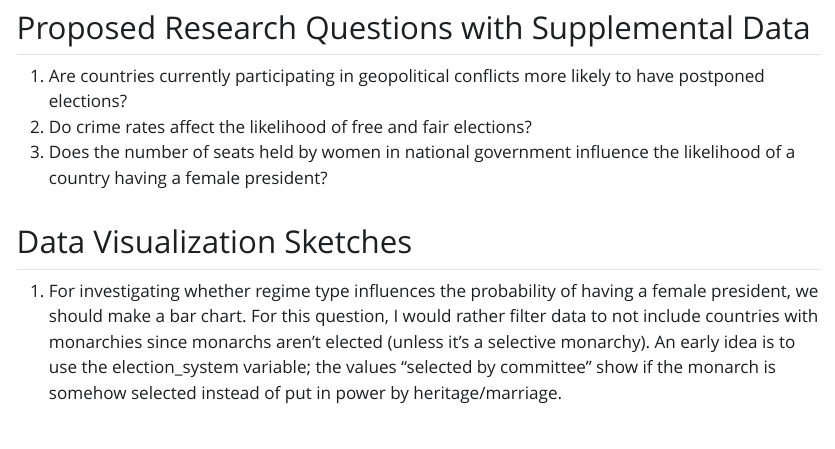
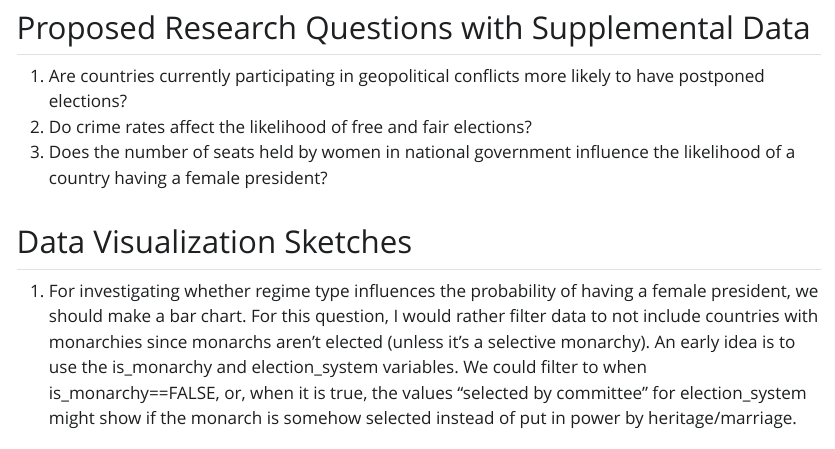
Before and after one commit to japtekar89/GeopoliticsAnalysis, a Quarto document (Project1_Checkpoint1.qmd): the page in a window 1100 px wide, from 980 px down. The pictures show the output file Project1_Checkpoint1.html that the author committed with the source, opened offline; Quarto's library style sheets are replaced by a plain one without menus.

Commit message:
explanation fix

```diff
--- a/Project1_Checkpoint1.qmd
+++ b/Project1_Checkpoint1.qmd
@@ -21,7 +21,7 @@ First, variables were renamed to all lowercase names with clean_names(). Then, m
 3. Does the number of seats held by women in national government influence the likelihood of a country having a female president?
 
 ## Data Visualization Sketches
-1. For investigating whether regime type influences the probability of having a female president, we should make a bar chart. For this question, I would rather filter data to not include countries with monarchies since monarchs aren't elected (unless it's a selective monarchy). An early idea is to use the election_system variable; the values "selected by committee" show if the monarch is somehow selected instead of put in power by heritage/marriage.
+1. For investigating whether regime type influences the probability of having a female president, we should make a bar chart. For this question, I would rather filter data to not include countries with monarchies since monarchs aren't elected (unless it's a selective monarchy). An early idea is to use the is_monarchy and election_system variables. We could filter to when is_monarchy==FALSE, or, when it is true, the values "selected by committee" for election_system might show if the monarch is somehow selected instead of put in power by heritage/marriage.
 
 ![](Viz1.png)
 
```
Also changed, not shown: Project1_Checkpoint1.html.
